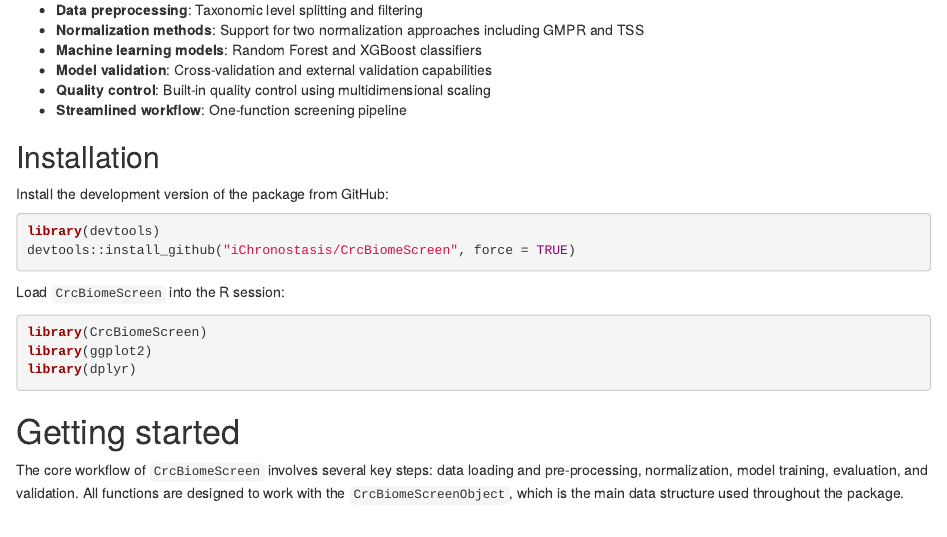
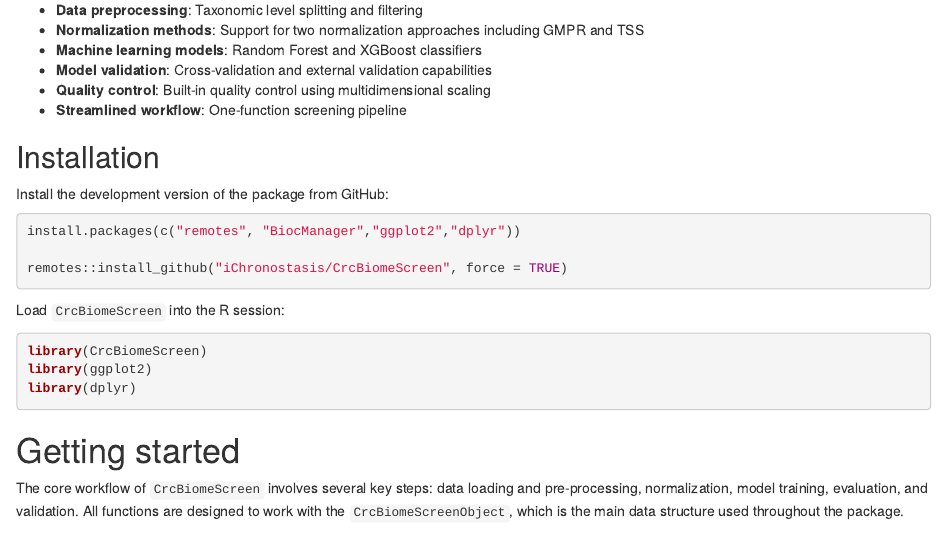
Before and after one commit to omicsForestry/CrcBiomeScreen, an R Markdown document (vignettes/CrcBiomeScreen.Rmd): the page in a window 1100 px wide, from 410 px down. Rendered offline with R 4.5, knitr and Pandoc, with nearby package versions; drawn as R Markdown's standard HTML page in place of the format the file asks for.

Commit message:
Update the way to install.

````diff
--- a/vignettes/CrcBiomeScreen.Rmd
+++ b/vignettes/CrcBiomeScreen.Rmd
@@ -43,8 +43,9 @@
 Install the development version of the package from GitHub:
 
 ```{r, eval = FALSE}
-library(devtools)
-devtools::install_github("iChronostasis/CrcBiomeScreen", force = TRUE)
+install.packages(c("remotes", "BiocManager","ggplot2","dplyr"))
+
+remotes::install_github("iChronostasis/CrcBiomeScreen", force = TRUE)
 ```
 
 Load `CrcBiomeScreen` into the R session:
````
Also changed, not shown: README.md.
